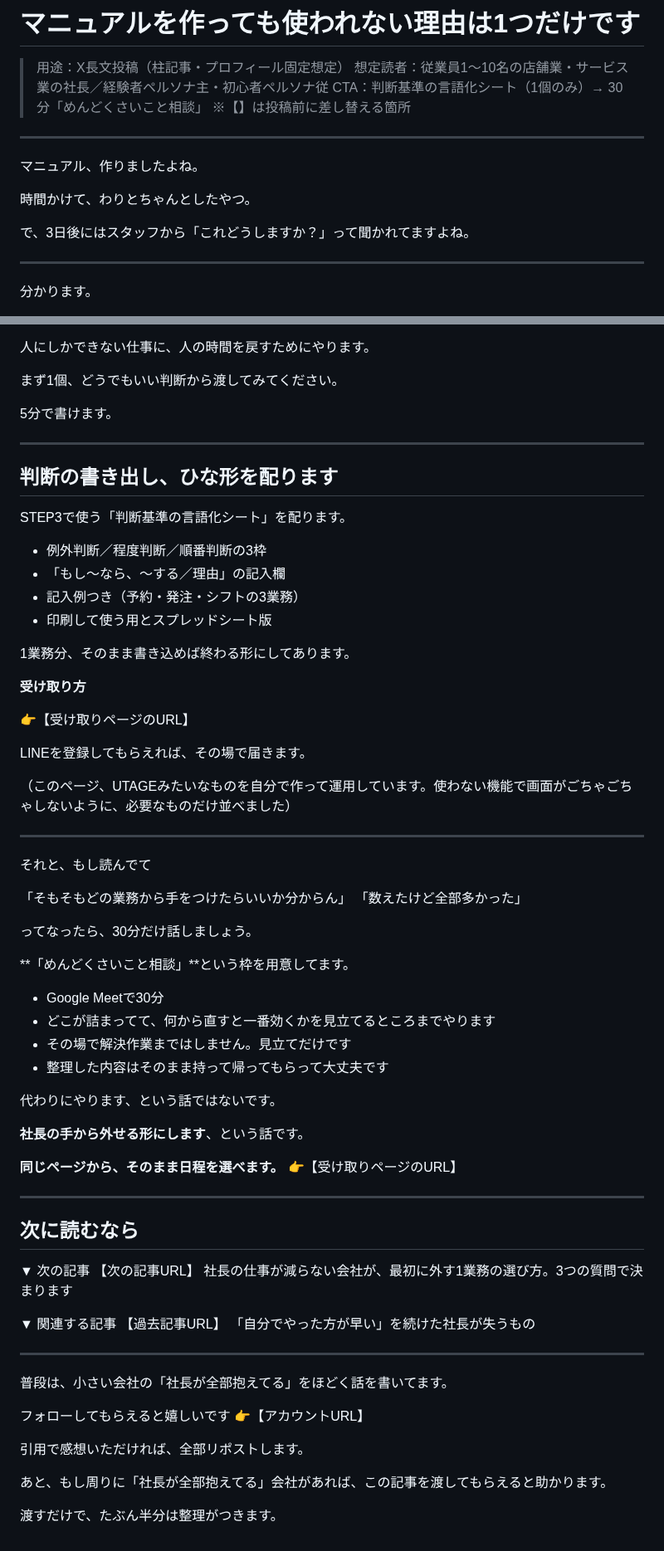
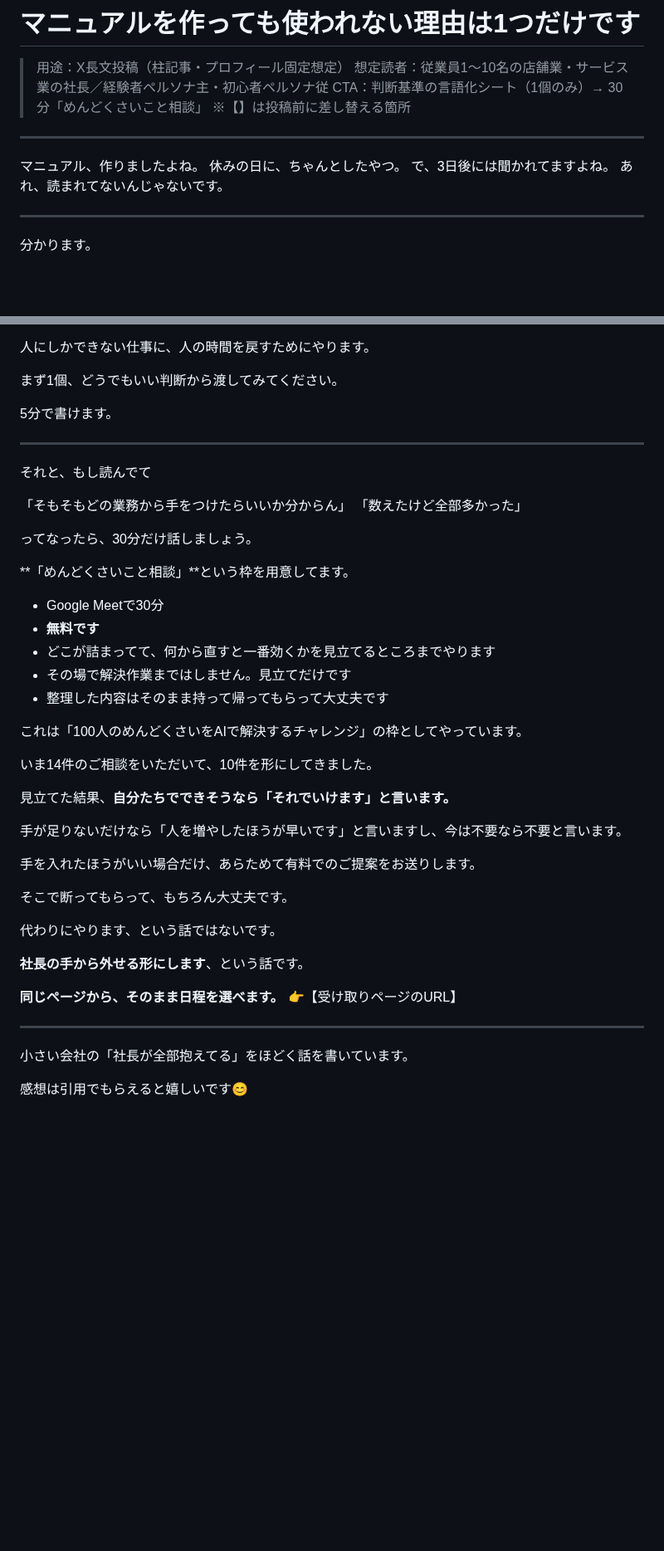
Before and after one commit to juraku3hearty/my-repository, a Markdown page: docs/x-articles/01-manual-ga-tsukawarenai-riyuu.md, 2 parts joined by grey strips. Shown at 83% size. Drawn GitHub-style; blank space fills up the shorter version.

```diff
--- a/docs/x-articles/01-manual-ga-tsukawarenai-riyuu.md
+++ b/docs/x-articles/01-manual-ga-tsukawarenai-riyuu.md
@@ -8,10 +8,9 @@
 ---
 
 マニュアル、作りましたよね。
-
-時間かけて、わりとちゃんとしたやつ。
-
-で、3日後にはスタッフから「これどうしますか？」って聞かれてますよね。
+休みの日に、ちゃんとしたやつ。
+で、3日後には聞かれてますよね。
+あれ、読まれてないんじゃないです。
 
 ---
 
@@ -779,27 +645,6 @@ Bで1ヶ月回して、問題が起きなかったものをAに下ろす。
 
 ---
 
-## 判断の書き出し、ひな形を配ります
-
-STEP3で使う「判断基準の言語化シート」を配ります。
-
-- 例外判断／程度判断／順番判断の3枠
-- 「もし〜なら、〜する／理由」の記入欄
-- 記入例つき（予約・発注・シフトの3業務）
-- 印刷して使う用とスプレッドシート版
-
-1業務分、そのまま書き込めば終わる形にしてあります。
-
-**受け取り方**
-
-👉【受け取りページのURL】
-
-LINEを登録してもらえれば、その場で届きます。
-
-（このページ、UTAGEみたいなものを自分で作って運用しています。使わない機能で画面がごちゃごちゃしないように、必要なものだけ並べました）
-
----
-
 それと、もし読んでて
 
 「そもそもどの業務から手をつけたらいいか分からん」
@@ -810,9 +655,22 @@ LINEを登録してもらえれば、その場で届きます。
 **「めんどくさいこと相談」**という枠を用意してます。
 
 - Google Meetで30分
+- **無料です**
 - どこが詰まってて、何から直すと一番効くかを見立てるところまでやります
 - その場で解決作業まではしません。見立てだけです
 - 整理した内容はそのまま持って帰ってもらって大丈夫です
+
+これは「100人のめんどくさいをAIで解決するチャレンジ」の枠としてやっています。
+
+いま14件のご相談をいただいて、10件を形にしてきました。
+
+見立てた結果、**自分たちでできそうなら「それでいけます」と言います。**
+
+手が足りないだけなら「人を増やしたほうが早いです」と言いますし、今は不要なら不要と言います。
+
+手を入れたほうがいい場合だけ、あらためて有料でのご提案をお送りします。
+
+そこで断ってもらって、もちろん大丈夫です。
 
 代わりにやります、という話ではないです。
 
@@ -822,24 +680,6 @@ LINEを登録してもらえれば、その場で届きます。
 
 ---
 
-## 次に読むなら
+小さい会社の「社長が全部抱えてる」をほどく話を書いています。
 
-▼ 次の記事
-【次の記事URL】
-社長の仕事が減らない会社が、最初に外す1業務の選び方。3つの質問で決まります
-
-▼ 関連する記事
-【過去記事URL】
-「自分でやった方が早い」を続けた社長が失うもの
-
----
-
-普段は、小さい会社の「社長が全部抱えてる」をほどく話を書いてます。
-
-フォローしてもらえると嬉しいです 👉【アカウントURL】
-
-引用で感想いただければ、全部リポストします。
-
-あと、もし周りに「社長が全部抱えてる」会社があれば、この記事を渡してもらえると助かります。
-
-渡すだけで、たぶん半分は整理がつきます。
+感想は引用でもらえると嬉しいです😊
```
Also changed, not shown: other parts of docs/x-articles/01-manual-ga-tsukawarenai-riyuu.md (+43 -176 lines).
